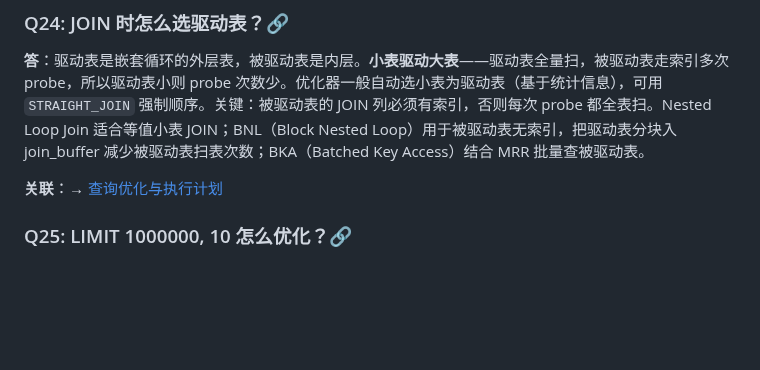
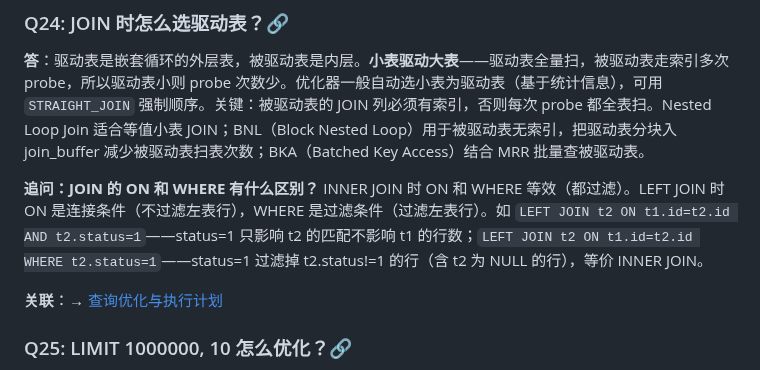
Before and after one commit to yintp/glory, a Markdown page: middleware/mysql/08-interview-qa.md, the part around the change. Drawn GitHub-style; blank space fills up the shorter version.

Commit message:
docs(mysql): Q&A 文档补足追问（JOIN ON vs WHERE 区别）

```diff
--- a/middleware/mysql/08-interview-qa.md
+++ b/middleware/mysql/08-interview-qa.md
@@ -212,6 +212,8 @@
 ### Q24: JOIN 时怎么选驱动表？🔗
 
 **答**：驱动表是嵌套循环的外层表，被驱动表是内层。**小表驱动大表**——驱动表全量扫，被驱动表走索引多次 probe，所以驱动表小则 probe 次数少。优化器一般自动选小表为驱动表（基于统计信息），可用 `STRAIGHT_JOIN` 强制顺序。关键：被驱动表的 JOIN 列必须有索引，否则每次 probe 都全表扫。Nested Loop Join 适合等值小表 JOIN；BNL（Block Nested Loop）用于被驱动表无索引，把驱动表分块入 join_buffer 减少被驱动表扫表次数；BKA（Batched Key Access）结合 MRR 批量查被驱动表。
+
+**追问：JOIN 的 ON 和 WHERE 有什么区别？** INNER JOIN 时 ON 和 WHERE 等效（都过滤）。LEFT JOIN 时 ON 是连接条件（不过滤左表行），WHERE 是过滤条件（过滤左表行）。如 `LEFT JOIN t2 ON t1.id=t2.id AND t2.status=1`——status=1 只影响 t2 的匹配不影响 t1 的行数；`LEFT JOIN t2 ON t1.id=t2.id WHERE t2.status=1`——status=1 过滤掉 t2.status!=1 的行（含 t2 为 NULL 的行），等价 INNER JOIN。
 
 **关联**：→ [查询优化与执行计划](./04-query/query-optimization.md)
 
```
